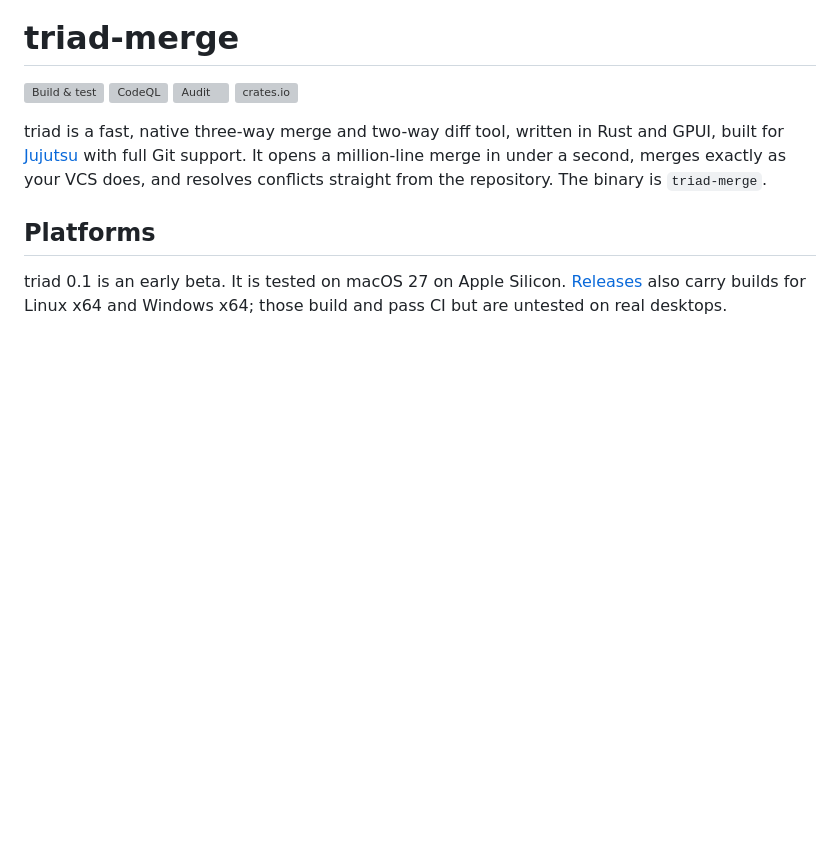
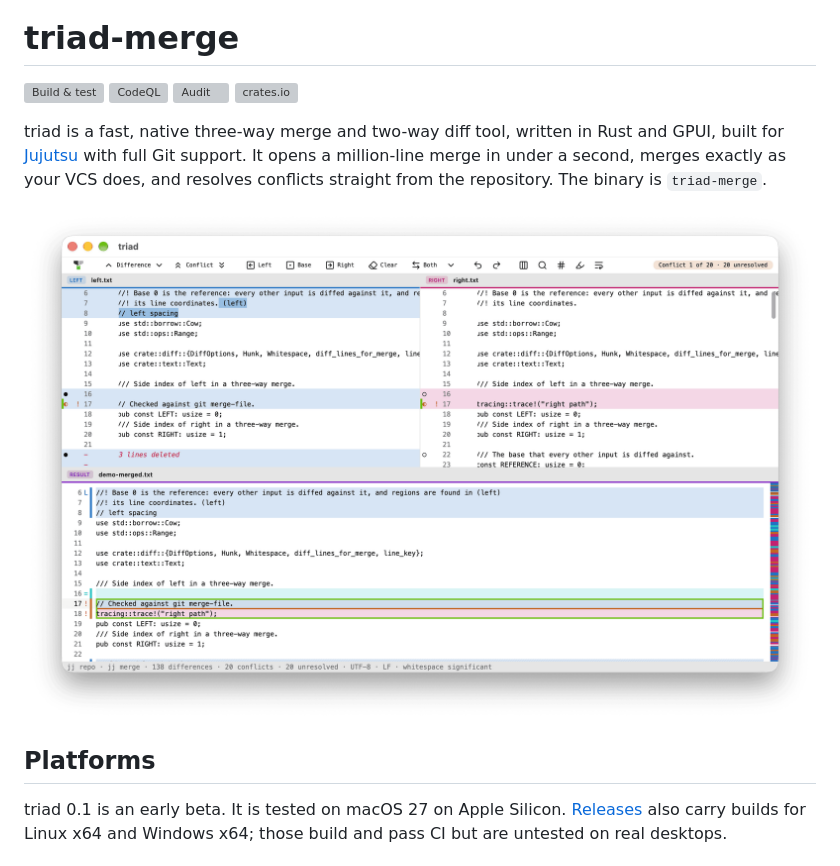
Before and after one commit to lookbusy1344/triad-merge, a Markdown page: README.md, the part around the change. Drawn GitHub-style; pictures changed too: images/merge.png (added); blank space fills up the shorter version; grey boxes are pictures that could not be loaded.

Commit message:
docs(triad): add a merge window screenshot to the README

```diff
--- a/README.md
+++ b/README.md
@@ -11,6 +11,8 @@
 [![crates.io](https://img.shields.io/crates/v/triad-merge.svg)](https://crates.io/crates/triad-merge)
 
 triad is a fast, native three-way merge and two-way diff tool, written in Rust and GPUI, built for [Jujutsu](https://github.com/jj-vcs/jj) with full Git support. It opens a million-line merge in under a second, merges exactly as your VCS does, and resolves conflicts straight from the repository. The binary is `triad-merge`.
+
+![The triad merge window: left and right inputs above, the result below, with conflict 1 of 20 selected](images/merge.png)
 
 ## Platforms
 
```
